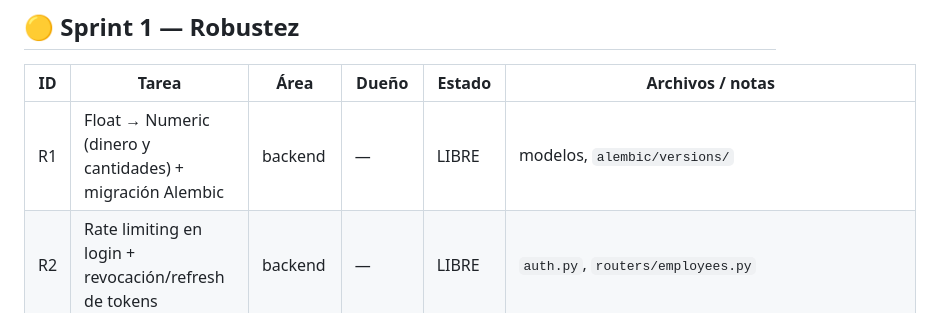
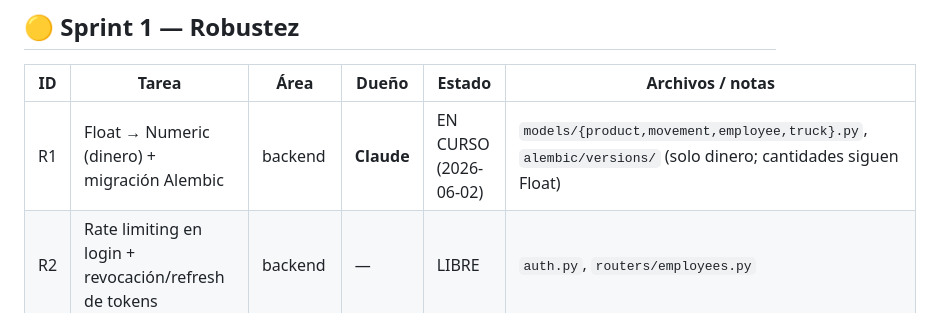
Before and after one commit to angel63652/Api-Marvel-Casera, a Markdown page: coordination/TABLERO.md, the part around the change. Rendered like a GitHub page.

Commit message:
Claim R1 (money fields -> Numeric) - Claude
https://claude.ai/code/session_01N8v62zkvG1SSjw4seT6omS

```diff
--- a/coordination/TABLERO.md
+++ b/coordination/TABLERO.md
@@ -26,7 +26,7 @@ Ver detalle en `AUDITORIA.md` §2-§3 y §8.
 
 | ID | Tarea | Área | Dueño | Estado | Archivos / notas |
 |----|-------|------|-------|--------|------------------|
-| R1 | Float → Numeric (dinero y cantidades) + migración Alembic | backend | — | LIBRE | modelos, `alembic/versions/` |
+| R1 | Float → Numeric (dinero) + migración Alembic | backend | **Claude** | EN CURSO (2026-06-02) | `models/{product,movement,employee,truck}.py`, `alembic/versions/` (solo dinero; cantidades siguen Float) |
 | R2 | Rate limiting en login + revocación/refresh de tokens | backend | — | LIBRE | `auth.py`, `routers/employees.py` |
 | R3 | Tests (`pytest` + `httpx.AsyncClient`): stock, auth, picking (≥60%) | backend | — | LIBRE | `warehouse/backend/tests/` (crear) |
 | R4 | Modelo de **reservas de stock** (`available = físico − reservado`) | backend | — | LIBRE | nuevo `models/`, prerrequisito portal |
```
